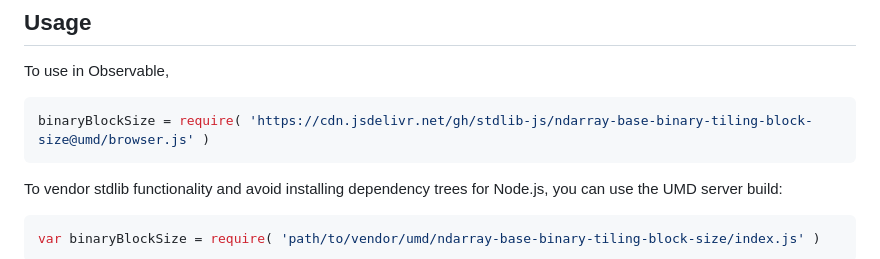
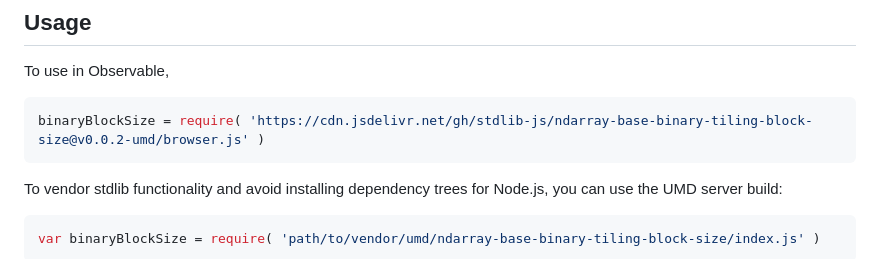
Before and after one commit to stdlib-js/ndarray-base-binary-tiling-block-size, a Markdown page: README.md, the part around the change printed below. Rendered like a GitHub page.

Commit message:
Update README.md for UMD bundle v0.0.2

````diff
--- a/README.md
+++ b/README.md
@@ -43,7 +43,7 @@ limitations under the License.
 To use in Observable,
 
 ```javascript
-binaryBlockSize = require( 'https://cdn.jsdelivr.net/gh/stdlib-js/ndarray-base-binary-tiling-block-size@umd/browser.js' )
+binaryBlockSize = require( 'https://cdn.jsdelivr.net/gh/stdlib-js/ndarray-base-binary-tiling-block-size@v0.0.2-umd/browser.js' )
 ```
 
 To vendor stdlib functionality and avoid installing dependency trees for Node.js, you can use the UMD server build:
````
Also changed, not shown: other parts of README.md (+2 -2 lines).
